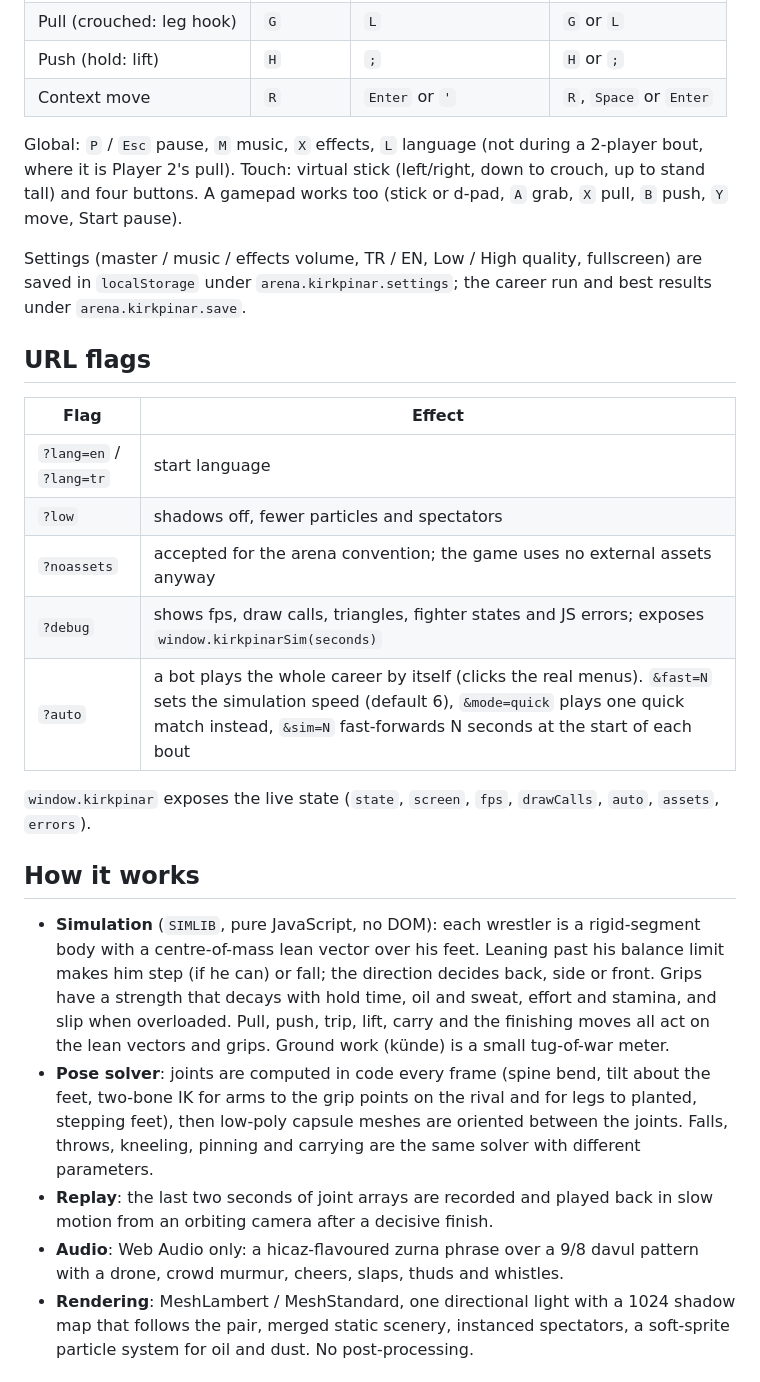
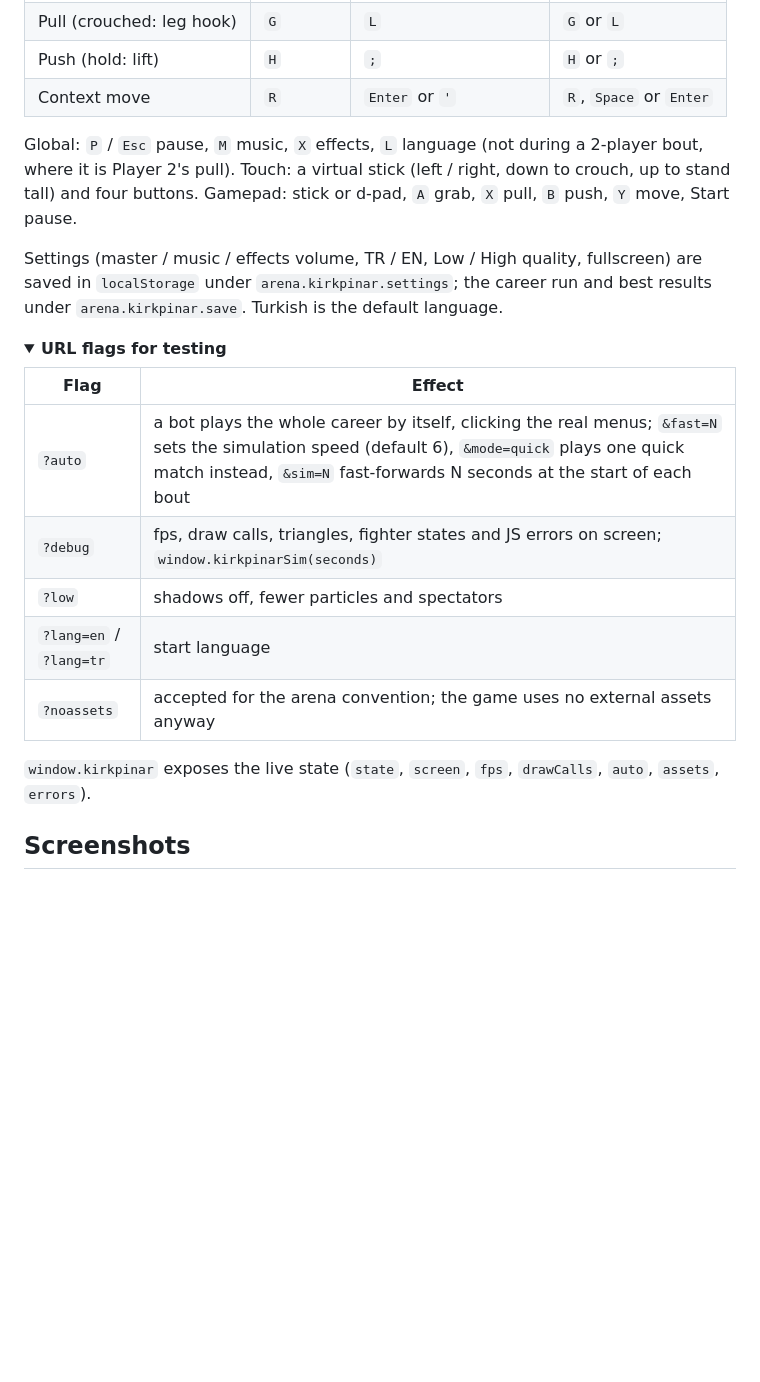
Before and after one commit to Furkiozknn/kirkpinar, a Markdown page: README.md, the part around one of its changes. Drawn GitHub-style; folded sections open; blank space fills up the shorter version.

```diff
--- a/README.md
+++ b/README.md
@@ -41,27 +73,28 @@ The AI uses exactly the same input record and rules as a player (it presses the
 | Push (hold: lift) | `H` | `;` | `H` or `;` |
 | Context move | `R` | `Enter` or `'` | `R`, `Space` or `Enter` |
 
-Global: `P` / `Esc` pause, `M` music, `X` effects, `L` language (not during a 2-player bout, where it is Player 2's pull). Touch: virtual stick (left/right, down to crouch, up to stand tall) and four buttons. A gamepad works too (stick or d-pad, `A` grab, `X` pull, `B` push, `Y` move, Start pause).
+Global: `P` / `Esc` pause, `M` music, `X` effects, `L` language (not during a 2-player bout, where it is Player 2's
+pull). Touch: a virtual stick (left / right, down to crouch, up to stand tall) and four buttons. Gamepad: stick or
+d-pad, `A` grab, `X` pull, `B` push, `Y` move, Start pause.
 
-Settings (master / music / effects volume, TR / EN, Low / High quality, fullscreen) are saved in `localStorage` under `arena.kirkpinar.settings`; the career run and best results under `arena.kirkpinar.save`.
+Settings (master / music / effects volume, TR / EN, Low / High quality, fullscreen) are saved in `localStorage` under
+`arena.kirkpinar.settings`; the career run and best results under `arena.kirkpinar.save`. Turkish is the default
+language.
 
-## URL flags
+<details>
+<summary><b>URL flags for testing</b></summary>
 
 | Flag | Effect |
 |---|---|
+| `?auto` | a bot plays the whole career by itself, clicking the real menus; `&fast=N` sets the simulation speed (default 6), `&mode=quick` plays one quick match instead, `&sim=N` fast-forwards N seconds at the start of each bout |
+| `?debug` | fps, draw calls, triangles, fighter states and JS errors on screen; `window.kirkpinarSim(seconds)` |
+| `?low` | shadows off, fewer particles and spectators |
 | `?lang=en` / `?lang=tr` | start language |
-| `?low` | shadows off, fewer particles and spectators |
 | `?noassets` | accepted for the arena convention; the game uses no external assets anyway |
-| `?debug` | shows fps, draw calls, triangles, fighter states and JS errors; exposes `window.kirkpinarSim(seconds)` |
-| `?auto` | a bot plays the whole career by itself (clicks the real menus). `&fast=N` sets the simulation speed (default 6), `&mode=quick` plays one quick match instead, `&sim=N` fast-forwards N seconds at the start of each bout |
 
 `window.kirkpinar` exposes the live state (`state`, `screen`, `fps`, `drawCalls`, `auto`, `assets`, `errors`).
 
-## How it works
+</details>
 
-- **Simulation** (`SIMLIB`, pure JavaScript, no DOM): each wrestler is a rigid-segment body with a centre-of-mass lean vector over his feet. Leaning past his balance limit makes him step (if he can) or fall; the direction decides back, side or front. Grips have a strength that decays with hold time, oil and sweat, effort and stamina, and slip when overloaded. Pull, push, trip, lift, carry and the finishing moves all act on the lean vectors and grips. Ground work (künde) is a small tug-of-war meter.
-- **Pose solver**: joints are computed in code every frame (spine bend, tilt about the feet, two-bone IK for arms to the grip points on the rival and for legs to planted, stepping feet), then low-poly capsule meshes are oriented between the joints. Falls, throws, kneeling, pinning and carrying are the same solver with different parameters.
-- **Replay**: the last two seconds of joint arrays are recorded and played back in slow motion from an orbiting camera after a decisive finish.
-- **Audio**: Web Audio only: a hicaz-flavoured zurna phrase over a 9/8 davul pattern with a drone, crowd murmur, cheers, slaps, thuds and whistles.
-- **Rendering**: MeshLambert / MeshStandard, one directional light with a 1024 shadow map that follows the pair, merged static scenery, instanced spectators, a soft-sprite particle system for oil and dust. No post-processing.
+## Screenshots
 
```
Also changed, not shown: other parts of README.md (+122 -26 lines), docs/card.jpg (added), 4 other files.
